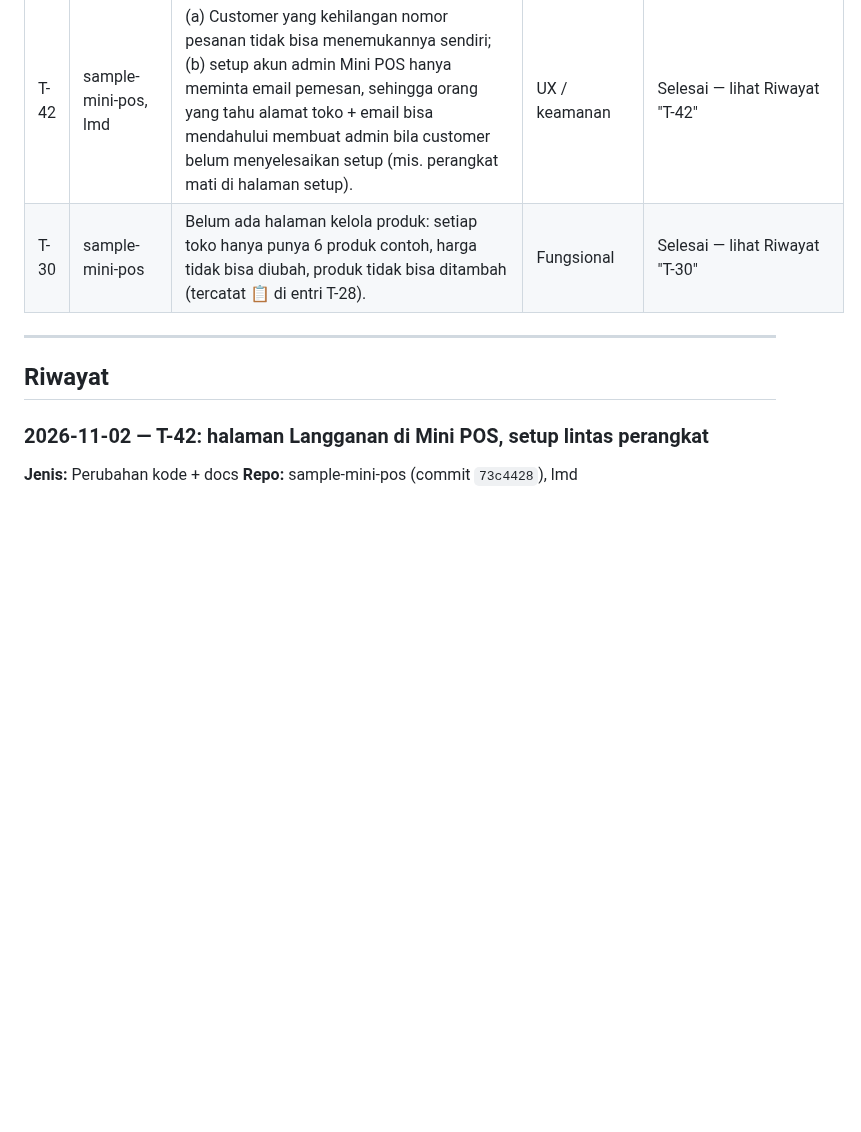
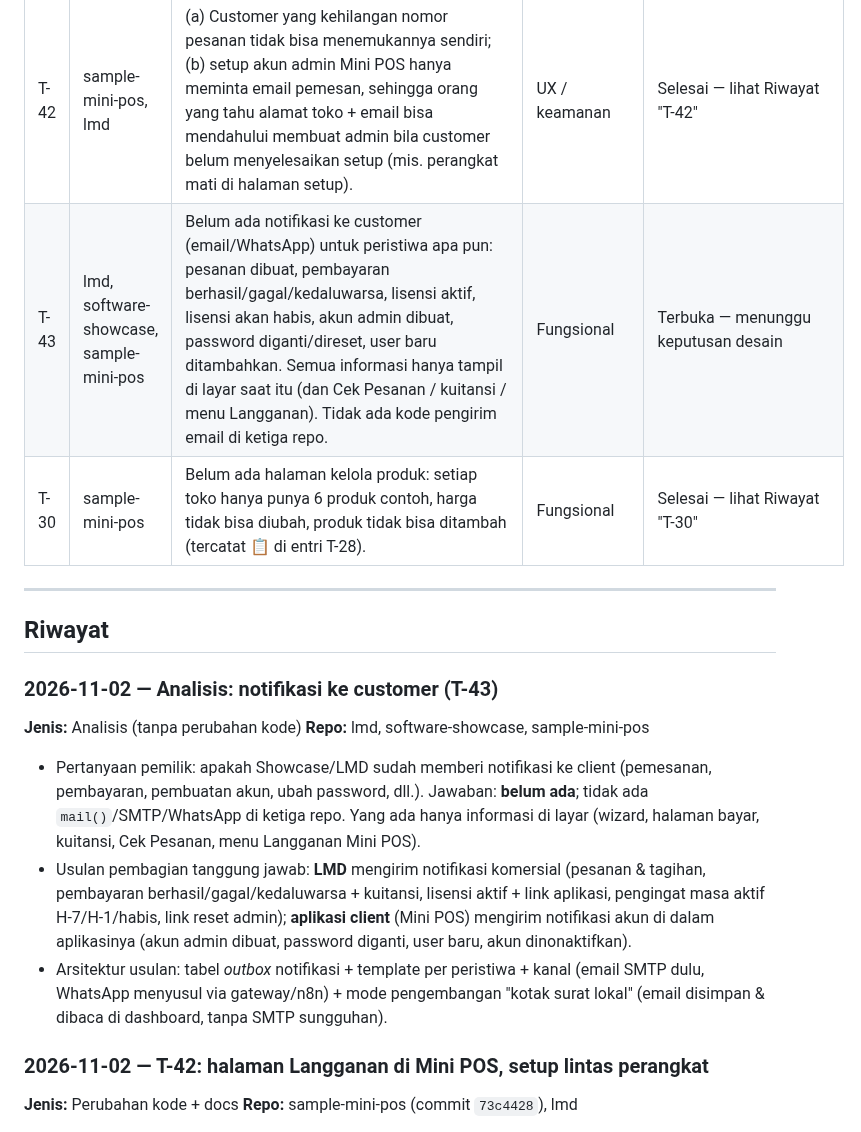
Before and after one commit to joan-hidayat/LMD, a Markdown page: docs/LOG_EVALUASI.md, the part around the change. Drawn GitHub-style; blank space fills up the shorter version.

Commit message:
docs(log): analisis notifikasi ke customer (T-43)
Co-Authored-By: Claude Opus 5.5 <noreply@anthropic.com>
Claude-Session: https://claude.ai/code/session_01DiPeSVFW4ULapxvASJmFqW

```diff
--- a/docs/LOG_EVALUASI.md
+++ b/docs/LOG_EVALUASI.md
@@ -58,11 +58,20 @@ Dokumen terkait: [`HASIL_REVIEW_DOCS.md`](HASIL_REVIEW_DOCS.md) · [`EKOSISTEM_C
 | T-40 | lmd, software-showcase | Setelah membayar, halaman simulator tidak punya jalan kembali ke Showcase, dan customer tidak punya bukti pembayaran yang bisa dibuka lagi (status/license key hanya terlihat di tab wizard yang masih terbuka). Ditemukan pemilik saat uji dari HP. | UX / fungsional | Selesai — lihat Riwayat "T-40" |
 | T-41 | lmd | `GET /licenses/order_status?subscription_no=` publik dan mengembalikan `license_key` + `app_url` hanya berdasarkan nomor pesanan (`SUB-YYYY-` + 6 hex ≈ 16,7 juta kemungkinan, rate limit 120/menit). Cukup untuk pengembangan, tetapi sebelum production sebaiknya polling memakai token rahasia pesanan (seperti `order_lookup` dengan token) dan `license_key` tidak dikirim lewat polling. | Keamanan (pra-production) | Terbuka |
 | T-42 | sample-mini-pos, lmd | (a) Customer yang kehilangan nomor pesanan tidak bisa menemukannya sendiri; (b) setup akun admin Mini POS hanya meminta email pemesan, sehingga orang yang tahu alamat toko + email bisa mendahului membuat admin bila customer belum menyelesaikan setup (mis. perangkat mati di halaman setup). | UX / keamanan | Selesai — lihat Riwayat "T-42" |
+| T-43 | lmd, software-showcase, sample-mini-pos | Belum ada notifikasi ke customer (email/WhatsApp) untuk peristiwa apa pun: pesanan dibuat, pembayaran berhasil/gagal/kedaluwarsa, lisensi aktif, lisensi akan habis, akun admin dibuat, password diganti/direset, user baru ditambahkan. Semua informasi hanya tampil di layar saat itu (dan Cek Pesanan / kuitansi / menu Langganan). Tidak ada kode pengirim email di ketiga repo. | Fungsional | Terbuka — menunggu keputusan desain |
 | T-30 | sample-mini-pos | Belum ada halaman kelola produk: setiap toko hanya punya 6 produk contoh, harga tidak bisa diubah, produk tidak bisa ditambah (tercatat 📋 di entri T-28). | Fungsional | Selesai — lihat Riwayat "T-30" |
 
 ---
 
 ## Riwayat
+
+### 2026-11-02 — Analisis: notifikasi ke customer (T-43)
+**Jenis:** Analisis (tanpa perubahan kode)
+**Repo:** lmd, software-showcase, sample-mini-pos
+
+- Pertanyaan pemilik: apakah Showcase/LMD sudah memberi notifikasi ke client (pemesanan, pembayaran, pembuatan akun, ubah password, dll.). Jawaban: **belum ada**; tidak ada `mail()`/SMTP/WhatsApp di ketiga repo. Yang ada hanya informasi di layar (wizard, halaman bayar, kuitansi, Cek Pesanan, menu Langganan Mini POS).
+- Usulan pembagian tanggung jawab: **LMD** mengirim notifikasi komersial (pesanan & tagihan, pembayaran berhasil/gagal/kedaluwarsa + kuitansi, lisensi aktif + link aplikasi, pengingat masa aktif H-7/H-1/habis, link reset admin); **aplikasi client** (Mini POS) mengirim notifikasi akun di dalam aplikasinya (akun admin dibuat, password diganti, user baru, akun dinonaktifkan).
+- Arsitektur usulan: tabel *outbox* notifikasi + template per peristiwa + kanal (email SMTP dulu, WhatsApp menyusul via gateway/n8n) + mode pengembangan "kotak surat lokal" (email disimpan & dibaca di dashboard, tanpa SMTP sungguhan).
 
 ### 2026-11-02 — T-42: halaman Langganan di Mini POS, setup lintas perangkat
 **Jenis:** Perubahan kode + docs
```
